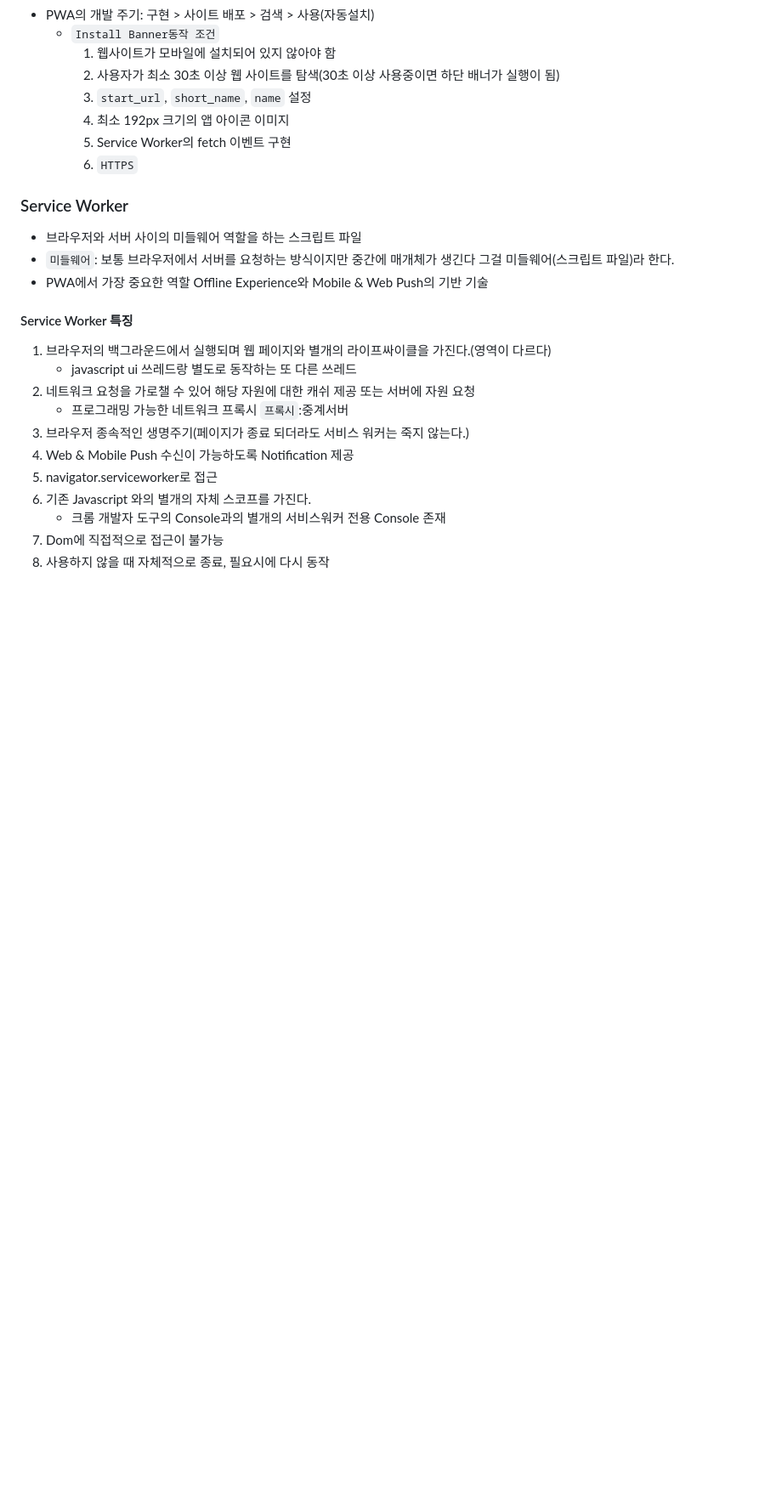
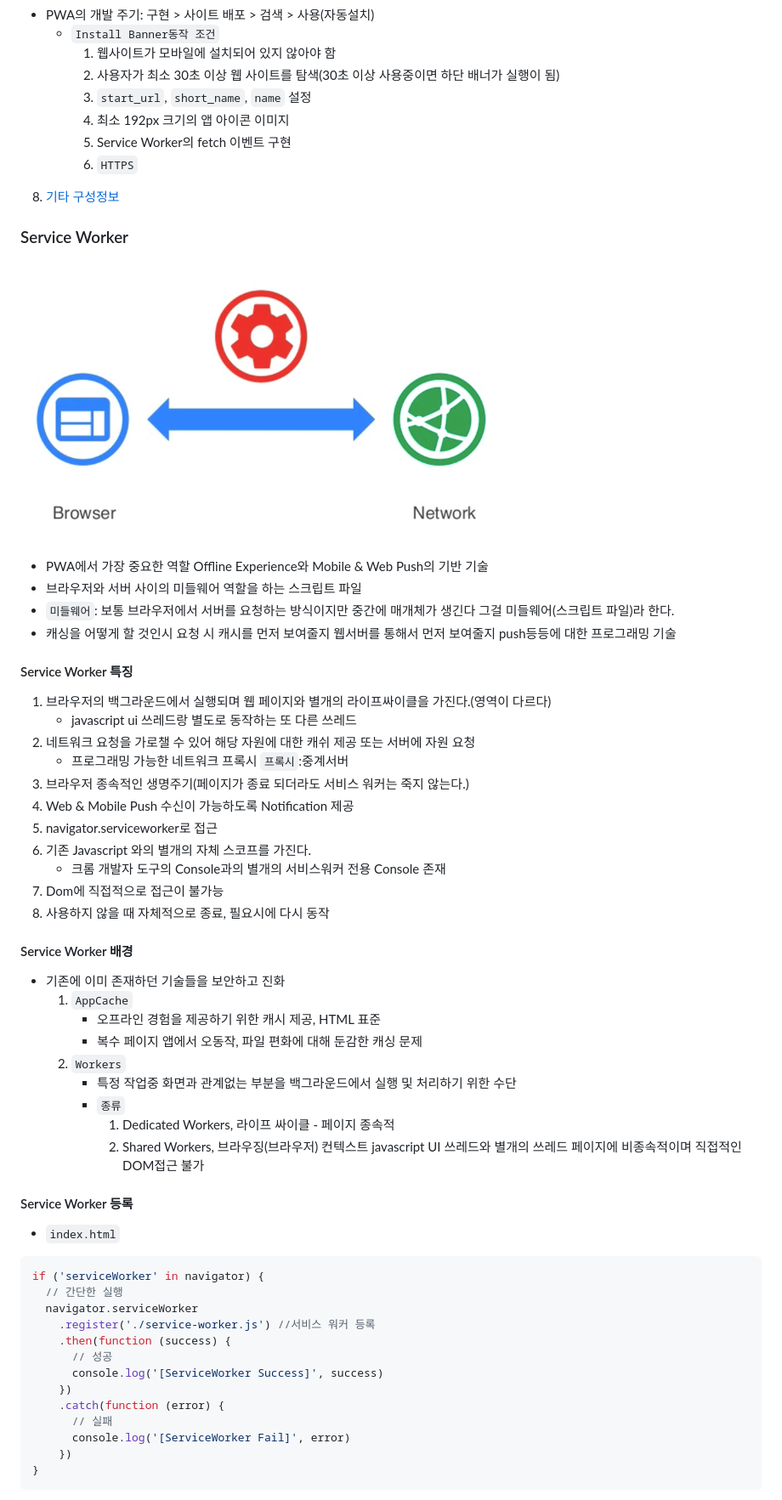
Before and after one commit to leeseungje/pwa, a Markdown page: README.md, the part around the change printed below. Shown: that part at 85% size. Drawn GitHub-style; pictures changed too: images/md/service_worker.png (added); blank space fills up the shorter version.

Commit message:
Service Workers 정리

````diff
--- a/README.md
+++ b/README.md
@@ -119,11 +127,16 @@
     5. Service Worker의 fetch 이벤트 구현
     6. `HTTPS`
 
+8. [기타 구성정보](https://developer.mozilla.org/ko/docs/Web/Manifest)
+
 ### Service Worker
 
+![Service Workers](./images/md/service_worker.png)
+
+- PWA에서 가장 중요한 역할 Offline Experience와 Mobile & Web Push의 기반 기술
 - 브라우저와 서버 사이의 미들웨어 역할을 하는 스크립트 파일
 - `미들웨어`: 보통 브라우저에서 서버를 요청하는 방식이지만 중간에 매개체가 생긴다 그걸 미들웨어(스크립트 파일)라 한다.
-- PWA에서 가장 중요한 역할 Offline Experience와 Mobile & Web Push의 기반 기술
+- 캐싱을 어떻게 할 것인시 요청 시 캐시를 먼저 보여줄지 웹서버를 통해서 먼저 보여줄지 push등등에 대한 프로그래밍 기술
 
 #### Service Worker 특징
 
@@ -139,3 +152,38 @@
    - 크롬 개발자 도구의 Console과의 별개의 서비스워커 전용 Console 존재
 7. Dom에 직접적으로 접근이 불가능
 8. 사용하지 않을 때 자체적으로 종료, 필요시에 다시 동작
+
+#### Service Worker 배경
+
+- 기존에 이미 존재하던 기술들을 보안하고 진화
+  1. `AppCache`
+     - 오프라인 경험을 제공하기 위한 캐시 제공, HTML 표준
+     - 복수 페이지 앱에서 오동작, 파일 편화에 대해 둔감한 캐싱 문제
+  2. `Workers`
+     - 특정 작업중 화면과 관계없는 부분을 백그라운드에서 실행 및 처리하기 위한 수단
+     - `종류`
+       1. Dedicated Workers, 라이프 싸이클 - 페이지 종속적
+       2. Shared Workers, 브라우징(브라우저) 컨텍스트
+          javascript UI 쓰레드와 별개의 쓰레드
+          페이지에 비종속적이며 직접적인 DOM접근 불가
+
+#### Service Worker 등록
+
+- `index.html`
+
+```javascript
+if ('serviceWorker' in navigator) {
+  // 간단한 실행
+  navigator.serviceWorker
+    .register('./service-worker.js') //서비스 워커 등록
+    .then(function (success) {
+      // 성공
+      console.log('[ServiceWorker Success]', success)
+    })
+    .catch(function (error) {
+      // 실패
+      console.log('[ServiceWorker Fail]', error)
+    })
+}
+```
+
````
Also changed, not shown: other parts of README.md (+46 -0 lines), images/md/fetch.png (added), 4 other files.
